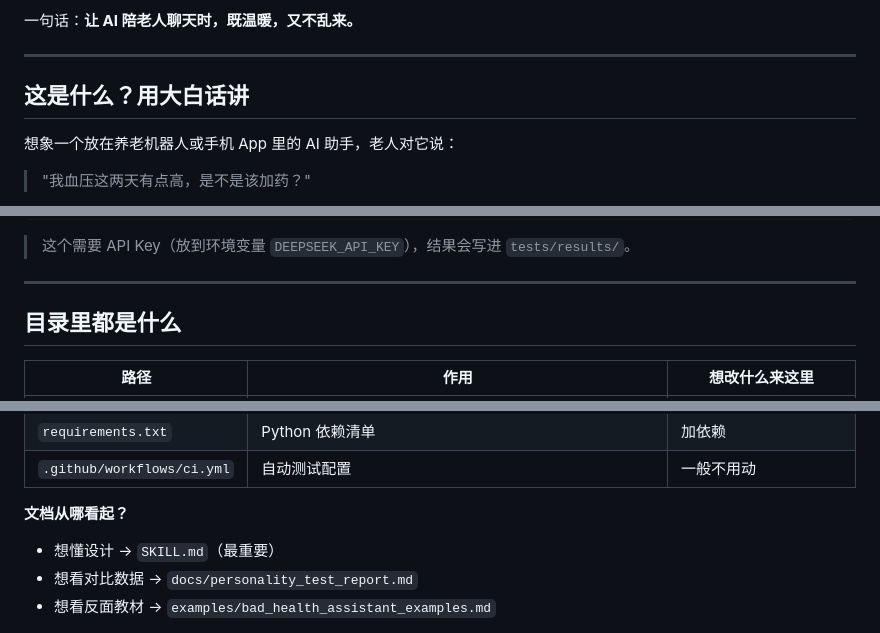
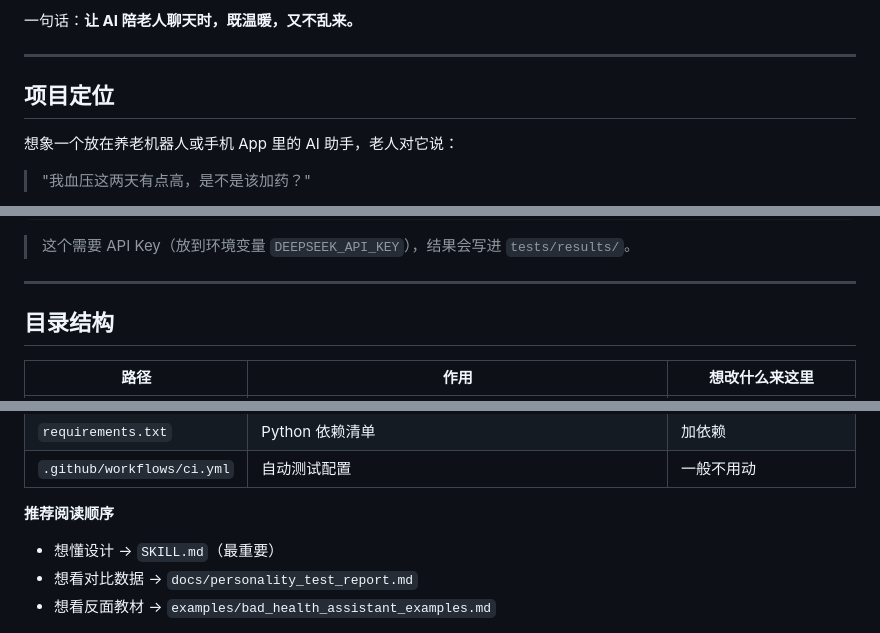
Before and after one commit to aha0222/healthconsult-dialogue-system, a Markdown page: healthconsult-assistant-skill/README.md, 3 parts joined by grey strips. Rendered like a GitHub page.

Commit message:
docs: use declarative README headings

```diff
--- a/healthconsult-assistant-skill/README.md
+++ b/healthconsult-assistant-skill/README.md
@@ -6,7 +6,7 @@
 
 ---
 
-## 这是什么？用大白话讲
+## 项目定位
 
 想象一个放在养老机器人或手机 App 里的 AI 助手，老人对它说：
 
@@ -135,7 +135,7 @@ macOS / Linux 用 `python scripts/chat.py --mode local`。
 
 ---
 
-## 目录里都是什么
+## 目录结构
 
 | 路径 | 作用 | 想改什么来这里 |
 |------|------|----------------|
@@ -149,7 +149,7 @@ macOS / Linux 用 `python scripts/chat.py --mode local`。
 | `requirements.txt` | Python 依赖清单 | 加依赖 |
 | `.github/workflows/ci.yml` | 自动测试配置 | 一般不用动 |
 
-**文档从哪看起？**
+**推荐阅读顺序**
 - 想懂设计 → `SKILL.md`（最重要）
 - 想看对比数据 → `docs/personality_test_report.md`
 - 想看反面教材 → `examples/bad_health_assistant_examples.md`
```
Also changed, not shown: other parts of healthconsult-assistant-skill/README.md (+3 -3 lines).
